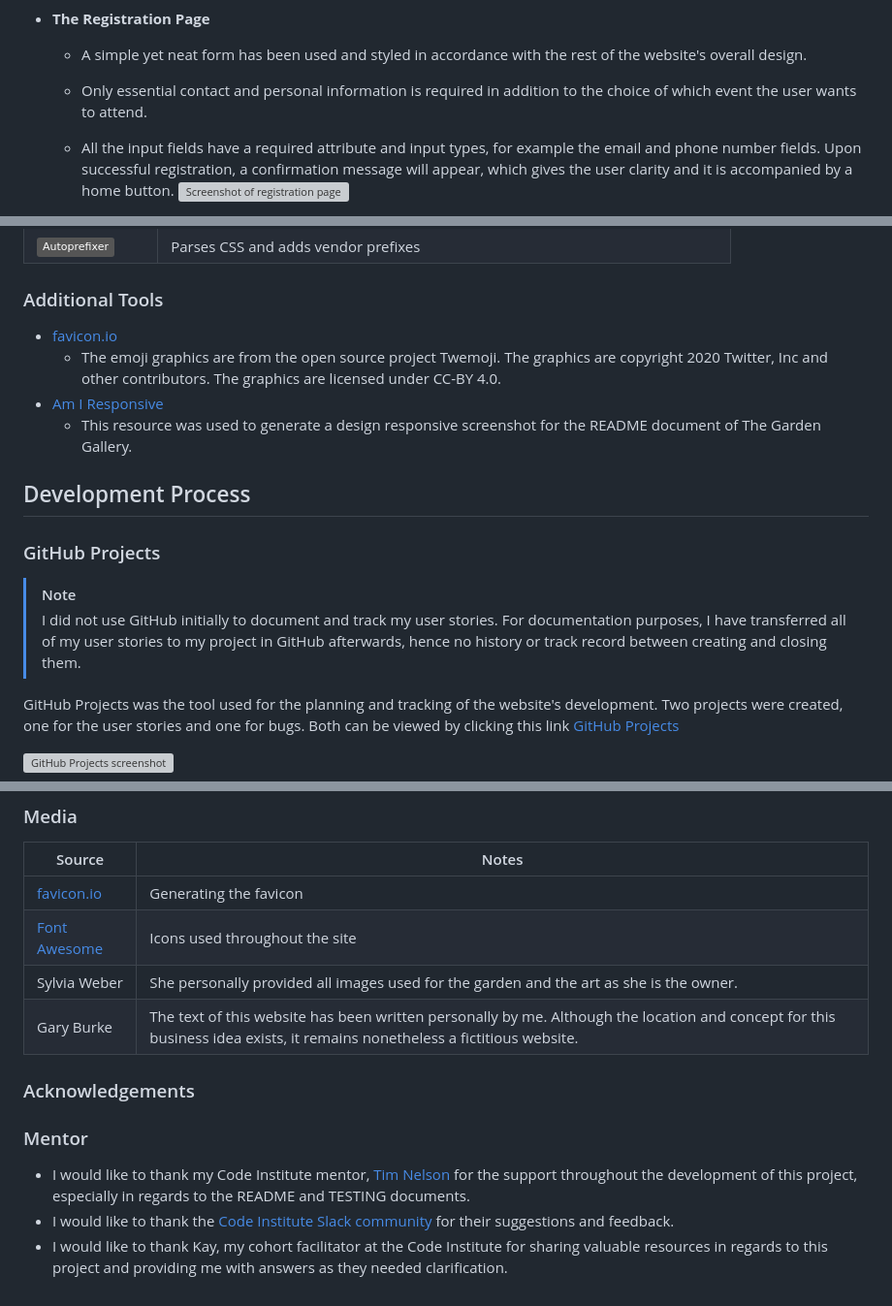
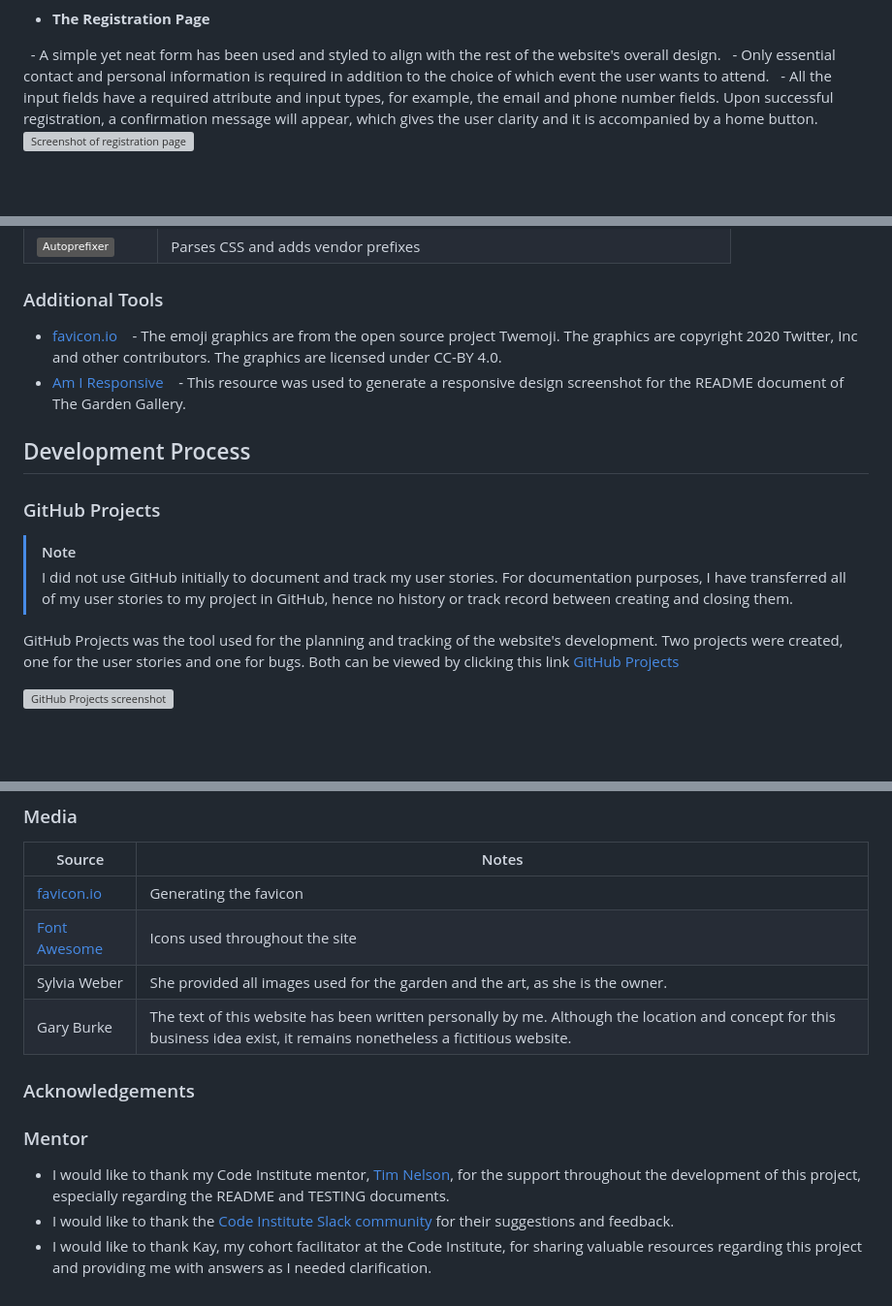
Before and after one commit to Gary-Burke/the-garden-gallery, a Markdown page: README.md, 3 parts joined by grey strips. Shown at 97% size. Rendered like a GitHub page; badges without logos; blank space fills up the shorter version; grey boxes are pictures that could not be loaded.

```diff
--- a/README.md
+++ b/README.md
@@ -117,8 +117,8 @@ For this project I used Balsamiq to plan and draft the wireframes.
 
 - **The Registration Page**
 
-  - A simple yet neat form has been used and styled in accordance with the rest of the website's overall design.
-  - Only essential contact and personal information is required in addition to the choice of which event the user wants to attend.
-  - All the input fields have a required attribute and input types, for example the email and phone number fields. Upon successful registration, a confirmation message will appear, which gives the user clarity and it is accompanied by a home button.
-    ![Screenshot of registration page](documentation/readme/features-registration.png)
+  - A simple yet neat form has been used and styled to align with the rest of the website's overall design.
+  - Only essential contact and personal information is required in addition to the choice of which event the user wants to attend.
+  - All the input fields have a required attribute and input types, for example, the email and phone number fields. Upon successful registration, a confirmation message will appear, which gives the user clarity and it is accompanied by a home button.
+ ![Screenshot of registration page](documentation/readme/features-registration.png)
 
@@ -168,17 +168,17 @@ For this project I used Balsamiq to plan and draft the wireframes.
 
 ### Additional Tools
 
--  [favicon.io](https://favicon.io/emoji-favicons/tulip)
-   - The emoji graphics are from the open source project Twemoji. The graphics are copyright 2020 Twitter, Inc and other contributors. The graphics are licensed under CC-BY 4.0.
--  [Am I Responsive](https://ui.dev/amiresponsive)
-   - This resource was used to generate a design responsive screenshot for the README document of The Garden Gallery.
+- [favicon.io](https://favicon.io/emoji-favicons/tulip)
+   - The emoji graphics are from the open source project Twemoji. The graphics are copyright 2020 Twitter, Inc and other contributors. The graphics are licensed under CC-BY 4.0.
+- [Am I Responsive](https://ui.dev/amiresponsive)
+   - This resource was used to generate a responsive design screenshot for the README document of The Garden Gallery.
 
 ## Development Process
 
 ### GitHub Projects
 
 > [!Note]
-> I did not use GitHub initially to document and track my user stories. For documentation purposes, I have transferred all of my user stories to my project in GitHub afterwards, hence no history or track record between creating and closing them.
+> I did not use GitHub initially to document and track my user stories. For documentation purposes, I have transferred all of my user stories to my project in GitHub, hence no history or track record between creating and closing them.
 
 GitHub Projects was the tool used for the planning and tracking of the website's development. Two projects were created, one for the user stories and one for bugs. Both can be viewed by clicking this link [GitHub Projects](https://www.github.com/Gary-Burke/the-garden-gallery/projects)
 
@@ -259,13 +259,13 @@ There are no differences between the local and deployed version of the site.
 | --- | --- |
 | [favicon.io](https://favicon.io) | Generating the favicon |
 | [Font Awesome](https://fontawesome.com) | Icons used throughout the site |
-| Sylvia Weber | She personally provided all images used for the garden and the art as she is the owner. |
-| Gary Burke | The text of this website has been written personally by me. Although the location and concept for this business idea exists, it remains nonetheless a fictitious website. |
+| Sylvia Weber | She provided all images used for the garden and the art, as she is the owner. |
+| Gary Burke | The text of this website has been written personally by me. Although the location and concept for this business idea exist, it remains nonetheless a fictitious website. |
 
 ### Acknowledgements
 
 ### Mentor
 
-- I would like to thank my Code Institute mentor, [Tim Nelson](https://www.github.com/TravelTimN) for the support throughout the development of this project, especially in regards to the README and TESTING documents.
+- I would like to thank my Code Institute mentor, [Tim Nelson](https://www.github.com/TravelTimN), for the support throughout the development of this project, especially regarding the README and TESTING documents.
 - I would like to thank the [Code Institute Slack community](https://code-institute-room.slack.com) for their suggestions and feedback.
-- I would like to thank Kay, my cohort facilitator at the Code Institute for sharing valuable resources in regards to this project and providing me with answers as they needed clarification.
+- I would like to thank Kay, my cohort facilitator at the Code Institute, for sharing valuable resources regarding this project and providing me with answers as I needed clarification.
```
Also changed, not shown: other parts of README.md (+37 -37 lines).
